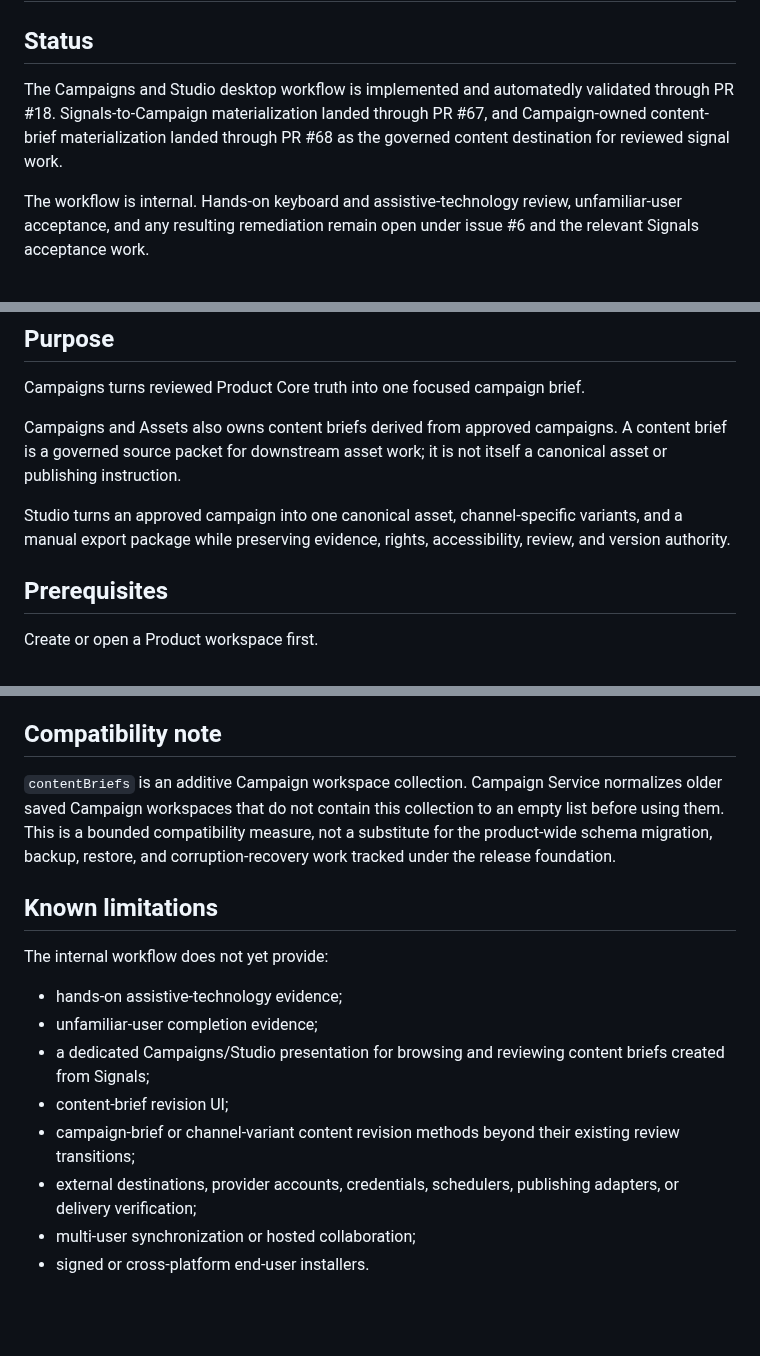
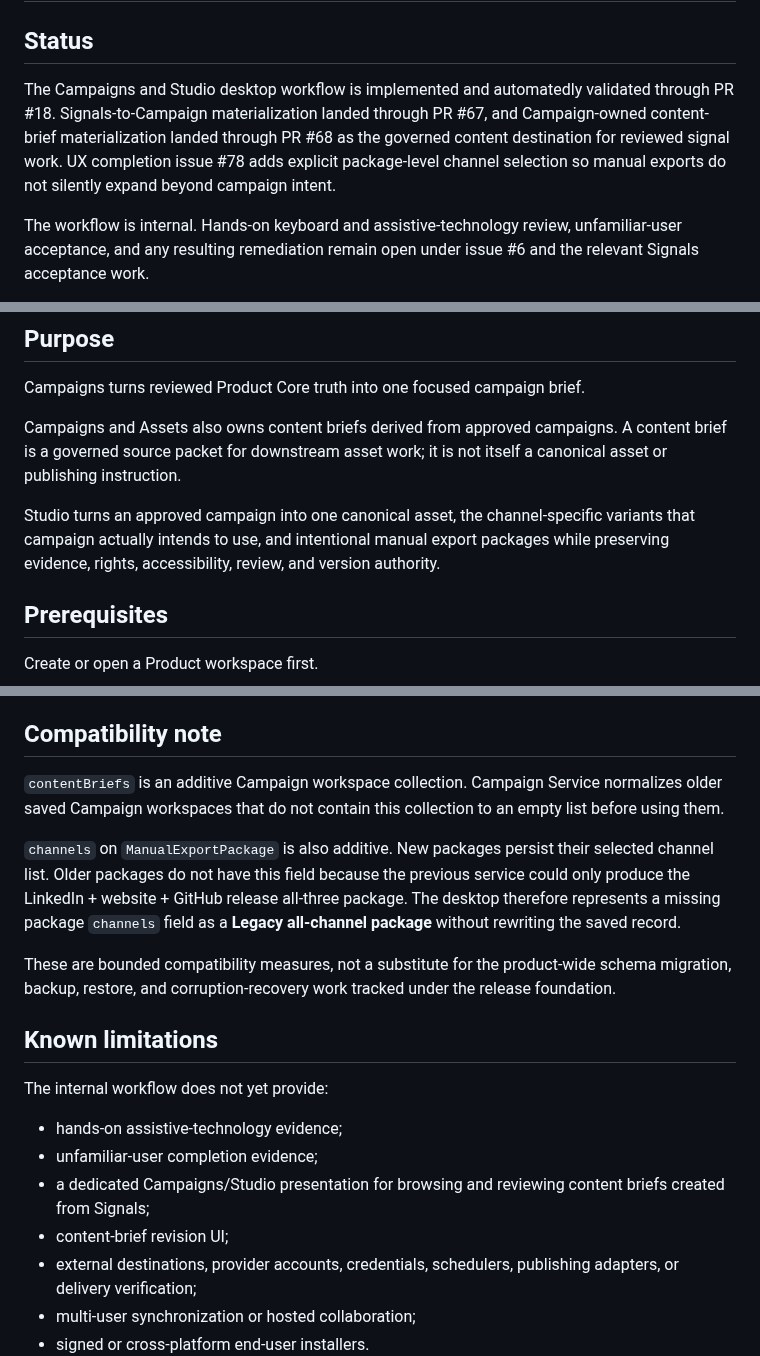
Before and after one commit to MythologIQ-Labs-LLC/Viable, a Markdown page: docs/user/campaigns-and-studio.md, 3 parts joined by grey strips. GitHub-like rendering; blank space fills up the shorter version.

```diff
--- a/docs/user/campaigns-and-studio.md
+++ b/docs/user/campaigns-and-studio.md
@@ -2,7 +2,7 @@
 
 ## Status
 
-The Campaigns and Studio desktop workflow is implemented and automatedly validated through PR #18. Signals-to-Campaign materialization landed through PR #67, and Campaign-owned content-brief materialization landed through PR #68 as the governed content destination for reviewed signal work.
+The Campaigns and Studio desktop workflow is implemented and automatedly validated through PR #18. Signals-to-Campaign materialization landed through PR #67, and Campaign-owned content-brief materialization landed through PR #68 as the governed content destination for reviewed signal work. UX completion issue #78 adds explicit package-level channel selection so manual exports do not silently expand beyond campaign intent.
 
 The workflow is internal. Hands-on keyboard and assistive-technology review, unfamiliar-user acceptance, and any resulting remediation remain open under issue #6 and the relevant Signals acceptance work.
 
@@ -14,7 +14,7 @@ Campaigns turns reviewed Product Core truth into one focused campaign brief.
 
 Campaigns and Assets also owns content briefs derived from approved campaigns. A content brief is a governed source packet for downstream asset work; it is not itself a canonical asset or publishing instruction.
 
-Studio turns an approved campaign into one canonical asset, channel-specific variants, and a manual export package while preserving evidence, rights, accessibility, review, and version authority.
+Studio turns an approved campaign into one canonical asset, the channel-specific variants that campaign actually intends to use, and intentional manual export packages while preserving evidence, rights, accessibility, review, and version authority.
 
 ## Prerequisites
 
@@ -146,7 +155,11 @@ Status is expressed in text and structure rather than color alone. Checkbox cont
 
 ## Compatibility note
 
-`contentBriefs` is an additive Campaign workspace collection. Campaign Service normalizes older saved Campaign workspaces that do not contain this collection to an empty list before using them. This is a bounded compatibility measure, not a substitute for the product-wide schema migration, backup, restore, and corruption-recovery work tracked under the release foundation.
+`contentBriefs` is an additive Campaign workspace collection. Campaign Service normalizes older saved Campaign workspaces that do not contain this collection to an empty list before using them.
+
+`channels` on `ManualExportPackage` is also additive. New packages persist their selected channel list. Older packages do not have this field because the previous service could only produce the LinkedIn + website + GitHub release all-three package. The desktop therefore represents a missing package `channels` field as a **Legacy all-channel package** without rewriting the saved record.
+
+These are bounded compatibility measures, not a substitute for the product-wide schema migration, backup, restore, and corruption-recovery work tracked under the release foundation.
 
 ## Known limitations
 
@@ -156,7 +169,6 @@ The internal workflow does not yet provide:
 - unfamiliar-user completion evidence;
 - a dedicated Campaigns/Studio presentation for browsing and reviewing content briefs created from Signals;
 - content-brief revision UI;
-- campaign-brief or channel-variant content revision methods beyond their existing review transitions;
 - external destinations, provider accounts, credentials, schedulers, publishing adapters, or delivery verification;
 - multi-user synchronization or hosted collaboration;
 - signed or cross-platform end-user installers.
```
Also changed, not shown: other parts of docs/user/campaigns-and-studio.md (+26 -17 lines).
